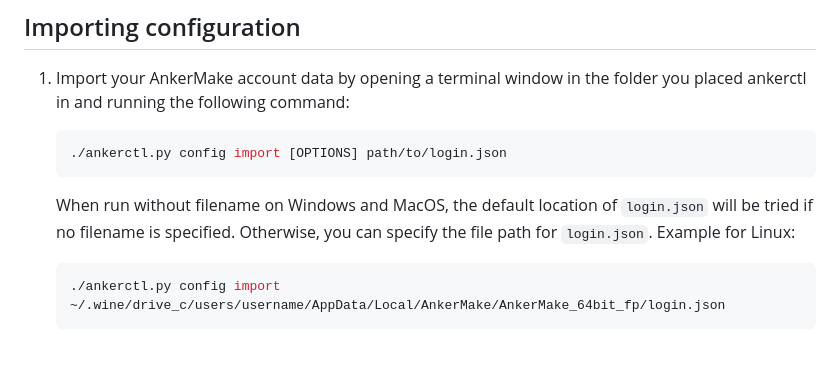
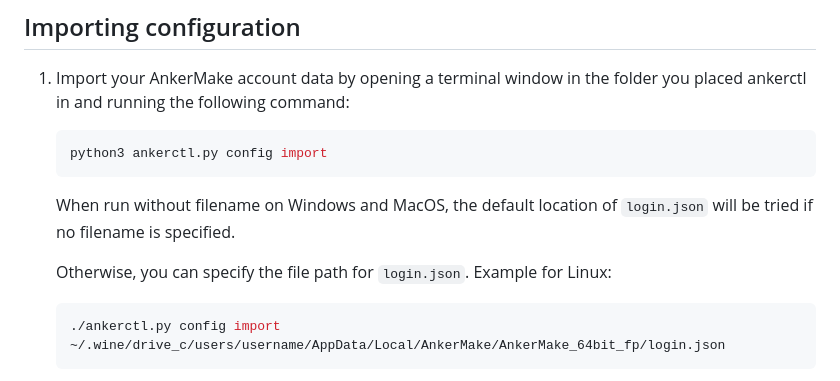
Before and after one commit to Ankermgmt/ankermake-m5-protocol, a Markdown page: README.md, the part around the change. Drawn GitHub-style; blank space fills up the shorter version.

Commit message:
* Update "config import" description

````diff
--- a/README.md
+++ b/README.md
@@ -55,10 +55,12 @@ Follow the instructions for a [git install](documentation/install-from-git.md) (
 1. Import your AnkerMake account data by opening a terminal window in the folder you placed ankerctl in and running the following command:
 
    ```sh
-   ./ankerctl.py config import [OPTIONS] path/to/login.json
+   python3 ankerctl.py config import
    ```
 
-   When run without filename on Windows and MacOS, the default location of `login.json` will be tried if no filename is specified. Otherwise, you can specify the file path for `login.json`. Example for Linux:
+   When run without filename on Windows and MacOS, the default location of `login.json` will be tried if no filename is specified.
+
+   Otherwise, you can specify the file path for `login.json`. Example for Linux:
    ```sh
    ./ankerctl.py config import ~/.wine/drive_c/users/username/AppData/Local/AnkerMake/AnkerMake_64bit_fp/login.json
    ```
````
